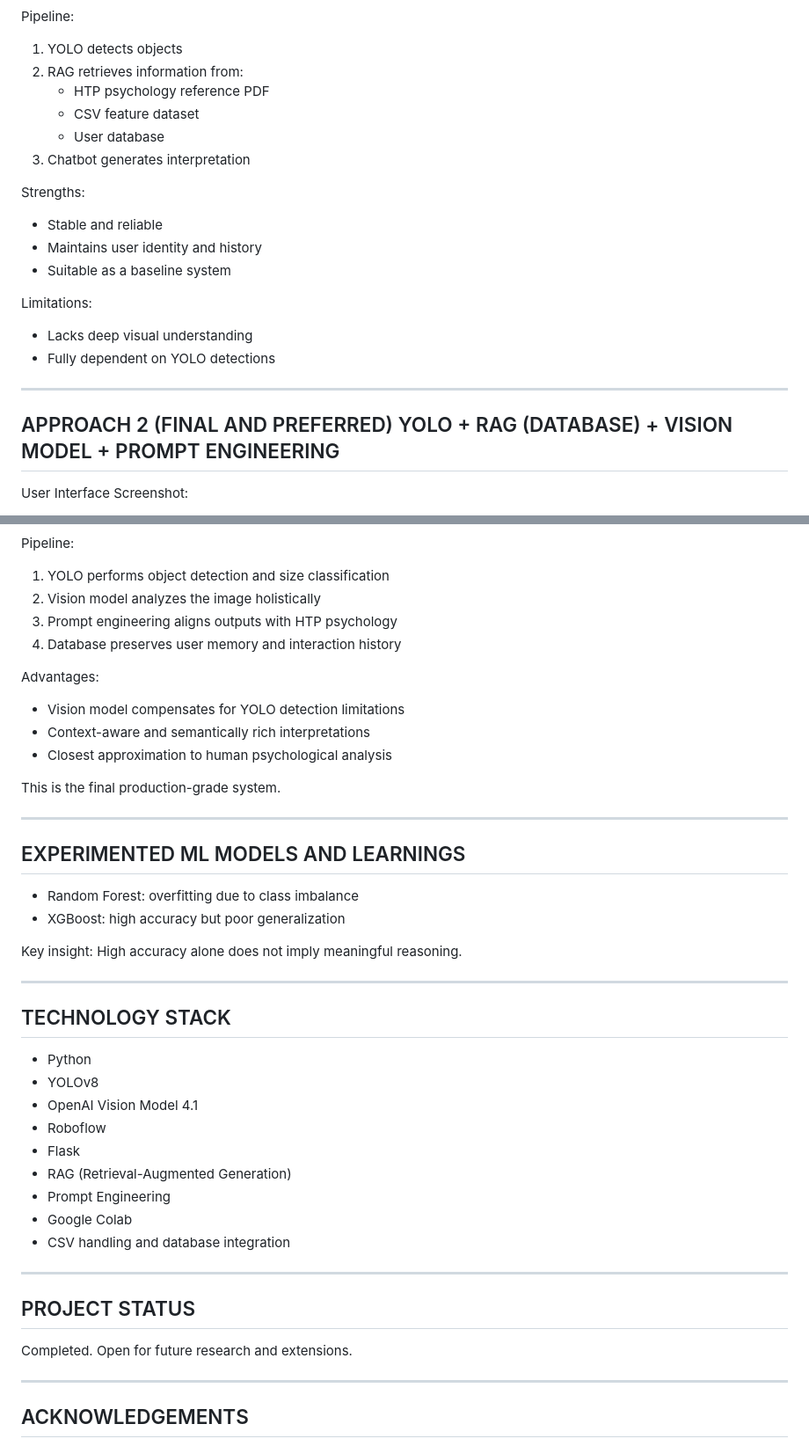
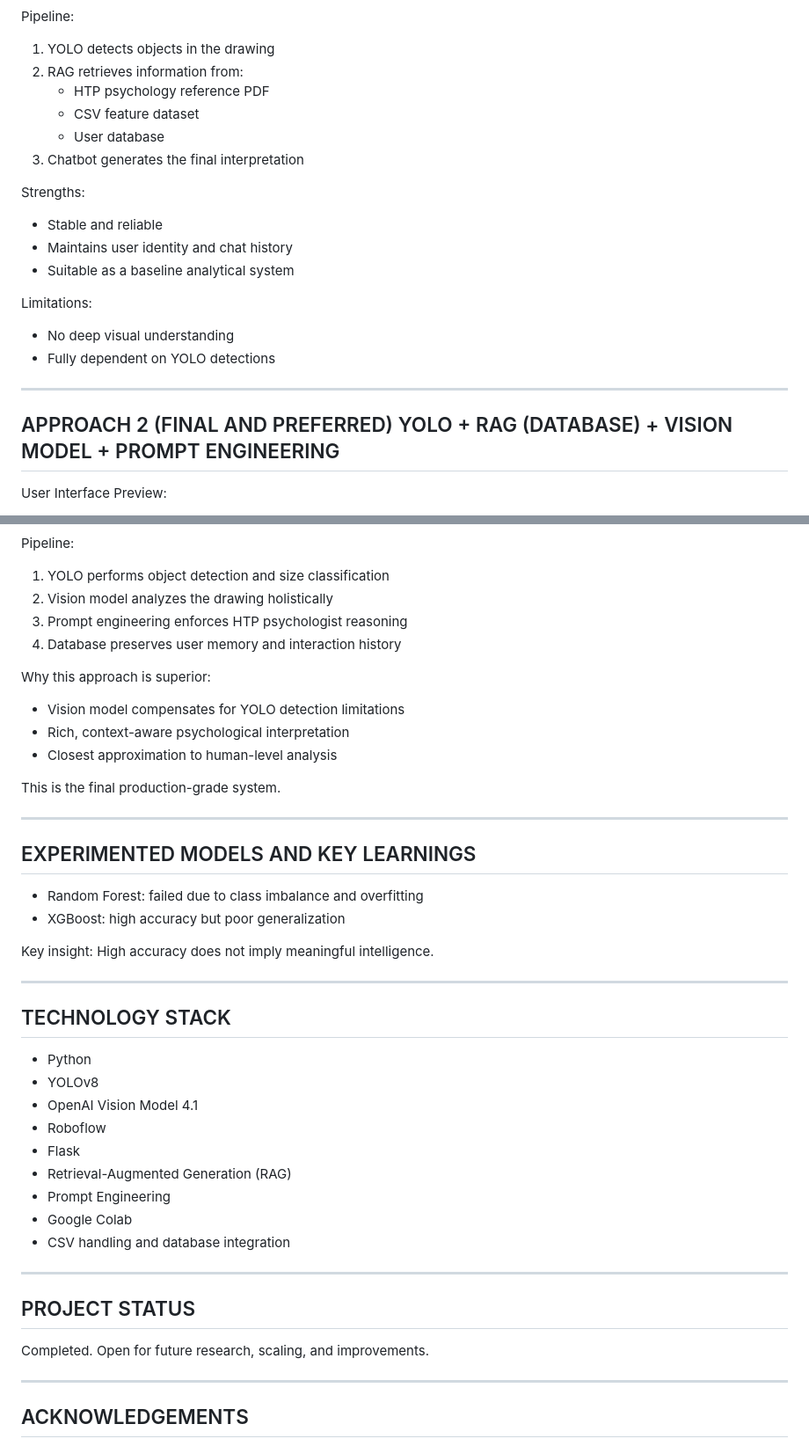
Before and after one commit to Hassan-xl/HTP-Drawing-Analysis-using-YOLO-Vision-Models-RAG, a Markdown page: README.md, 2 parts joined by grey strips. Shown at 88% size. Drawn GitHub-style.

```diff
--- a/README.md
+++ b/README.md
@@ -113,19 +116,19 @@ User Interface Screenshot:
 
 Pipeline:
-1. YOLO detects objects
+1. YOLO detects objects in the drawing
 2. RAG retrieves information from:
    - HTP psychology reference PDF
    - CSV feature dataset
    - User database
-3. Chatbot generates interpretation
+3. Chatbot generates the final interpretation
 
 Strengths:
 - Stable and reliable
-- Maintains user identity and history
-- Suitable as a baseline system
+- Maintains user identity and chat history
+- Suitable as a baseline analytical system
 
 Limitations:
-- Lacks deep visual understanding
+- No deep visual understanding
 - Fully dependent on YOLO detections
 
 --------------------------------------------------
@@ -134,5 +137,5 @@ APPROACH 2 (FINAL AND PREFERRED)
 YOLO + RAG (DATABASE) + VISION MODEL + PROMPT ENGINEERING
 --------------------------------------------------
 
-User Interface Screenshot:
+User Interface Preview:
 
@@ -140,25 +143,25 @@ User Interface Screenshot:
 
 Pipeline:
 1. YOLO performs object detection and size classification
-2. Vision model analyzes the image holistically
-3. Prompt engineering aligns outputs with HTP psychology
+2. Vision model analyzes the drawing holistically
+3. Prompt engineering enforces HTP psychologist reasoning
 4. Database preserves user memory and interaction history
 
-Advantages:
+Why this approach is superior:
 - Vision model compensates for YOLO detection limitations
-- Context-aware and semantically rich interpretations
-- Closest approximation to human psychological analysis
+- Rich, context-aware psychological interpretation
+- Closest approximation to human-level analysis
 
 This is the final production-grade system.
 
 --------------------------------------------------
-EXPERIMENTED ML MODELS AND LEARNINGS
+EXPERIMENTED MODELS AND KEY LEARNINGS
 --------------------------------------------------
-- Random Forest: overfitting due to class imbalance
+- Random Forest: failed due to class imbalance and overfitting
 - XGBoost: high accuracy but poor generalization
 
 Key insight:
-High accuracy alone does not imply meaningful reasoning.
+High accuracy does not imply meaningful intelligence.
 
 --------------------------------------------------
 TECHNOLOGY STACK
@@ -168,7 +171,7 @@ TECHNOLOGY STACK
 - OpenAI Vision Model 4.1
 - Roboflow
 - Flask
-- RAG (Retrieval-Augmented Generation)
+- Retrieval-Augmented Generation (RAG)
 - Prompt Engineering
 - Google Colab
 - CSV handling and database integration
@@ -177,7 +180,7 @@ TECHNOLOGY STACK
 PROJECT STATUS
 --------------------------------------------------
 Completed.
-Open for future research and extensions.
+Open for future research, scaling, and improvements.
 
 --------------------------------------------------
 ACKNOWLEDGEMENTS
```
Also changed, not shown: other parts of README.md (+48 -45 lines).
